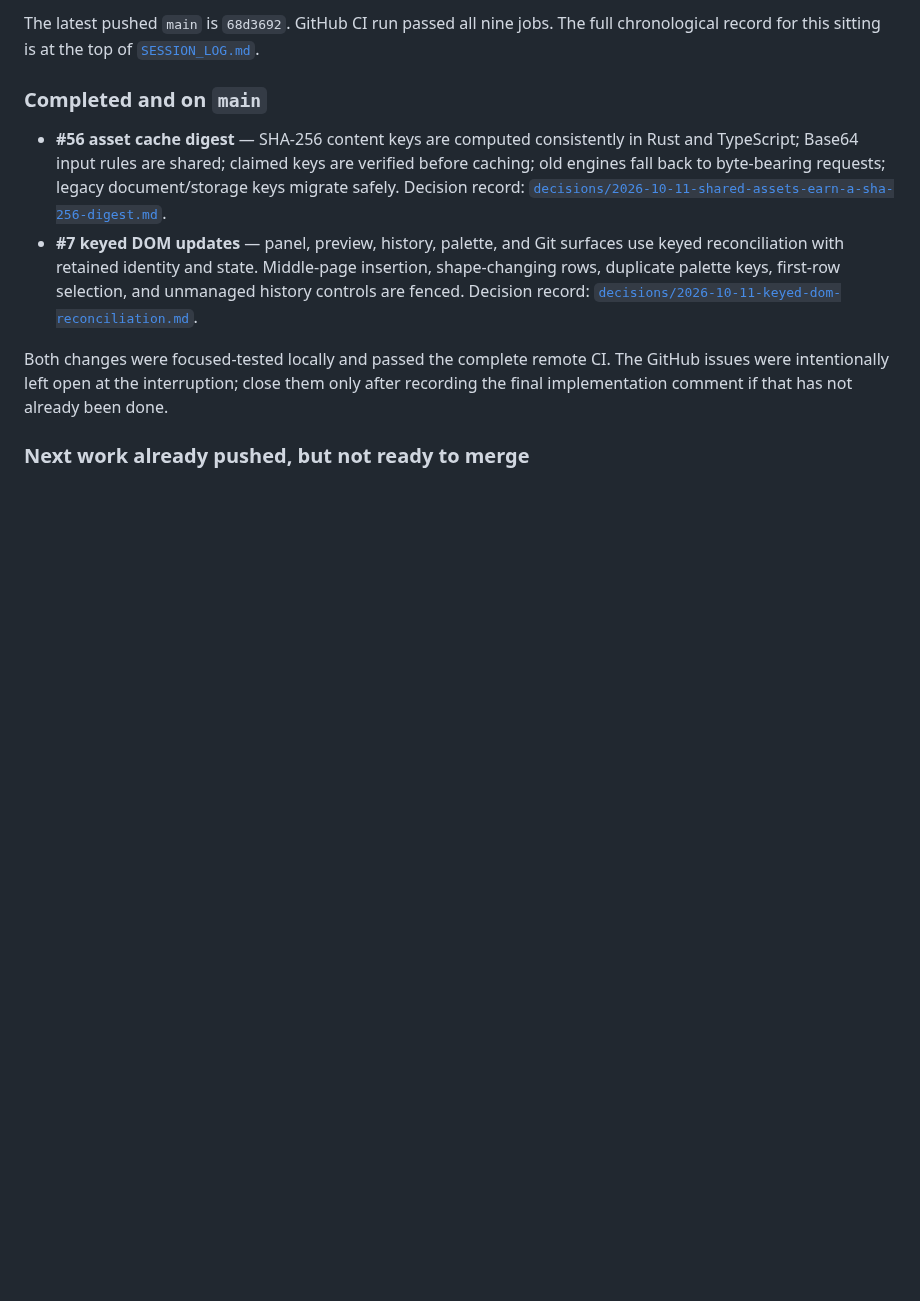
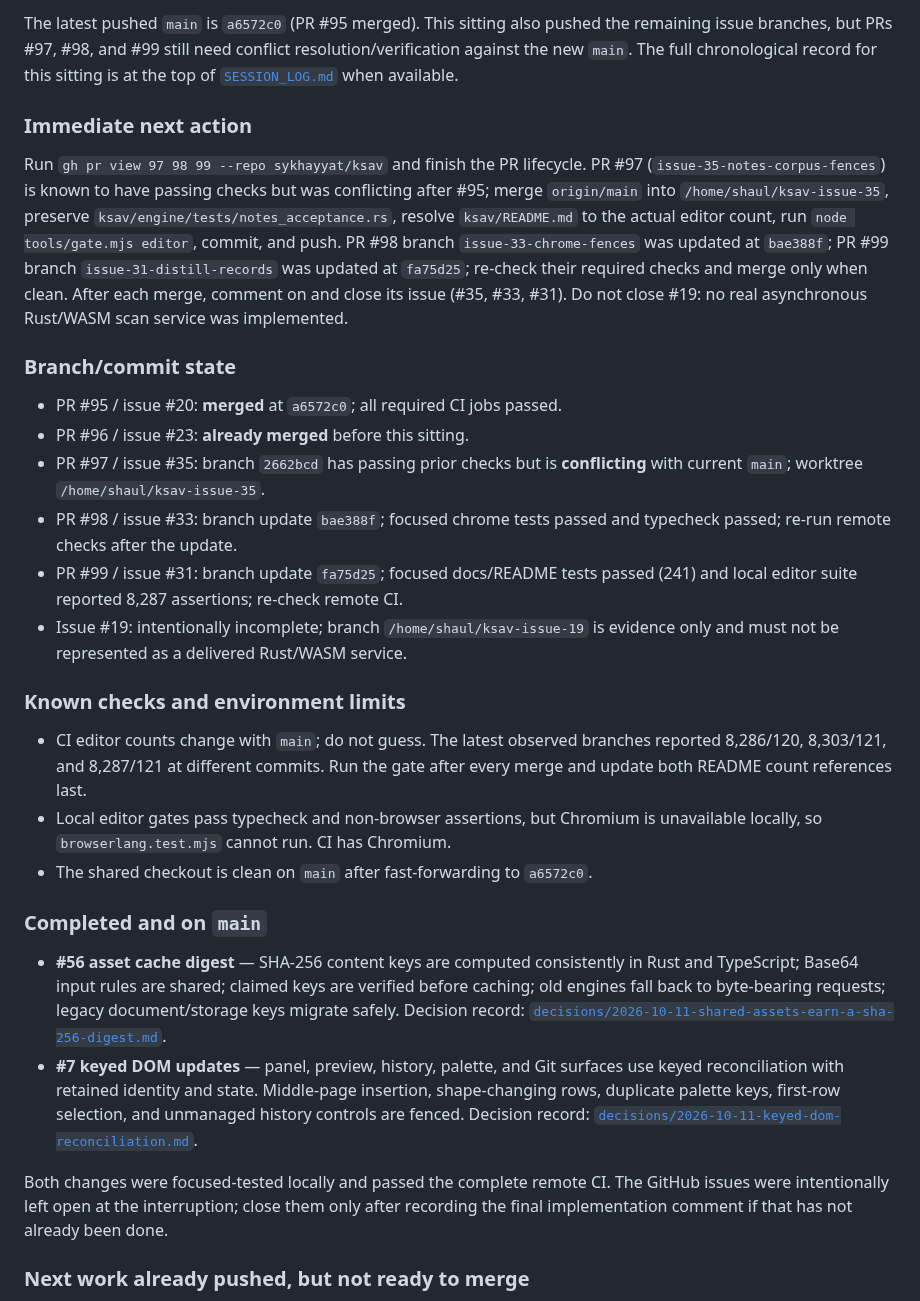
Before and after one commit to SYKhayyat/ksav, a Markdown page: HANDOFF.md, the part around one of its changes. GitHub-like rendering; blank space fills up the shorter version.

Commit message:
docs: refresh handoff for open issue PRs

```diff
--- a/HANDOFF.md
+++ b/HANDOFF.md
@@ -8,7 +8,44 @@ something went wrong without it.
 
-The latest pushed `main` is `68d3692`. GitHub CI run
-passed all nine jobs. The full chronological record for this sitting is at the
-top of [`SESSION_LOG.md`](SESSION_LOG.md).
+The latest pushed `main` is `a6572c0` (PR #95 merged). This sitting also pushed
+the remaining issue branches, but PRs #97, #98, and #99 still need conflict
+resolution/verification against the new `main`. The full chronological record
+for this sitting is at the top of [`SESSION_LOG.md`](SESSION_LOG.md) when
+available.
+
+### Immediate next action
+
+Run `gh pr view 97 98 99 --repo sykhayyat/ksav` and finish the PR lifecycle.
+PR #97 (`issue-35-notes-corpus-fences`) is known to have passing checks but was
+conflicting after #95; merge `origin/main` into `/home/shaul/ksav-issue-35`,
+preserve `ksav/engine/tests/notes_acceptance.rs`, resolve `ksav/README.md` to
+the actual editor count, run `node tools/gate.mjs editor`, commit, and push.
+PR #98 branch `issue-33-chrome-fences` was updated at `bae388f`; PR #99 branch
+`issue-31-distill-records` was updated at `fa75d25`; re-check their required
+checks and merge only when clean. After each merge, comment on and close its
+issue (#35, #33, #31). Do not close #19: no real asynchronous Rust/WASM scan
+service was implemented.
+
+### Branch/commit state
+
+- PR #95 / issue #20: **merged** at `a6572c0`; all required CI jobs passed.
+- PR #96 / issue #23: **already merged** before this sitting.
+- PR #97 / issue #35: branch `2662bcd` has passing prior checks but is
+  **conflicting** with current `main`; worktree `/home/shaul/ksav-issue-35`.
+- PR #98 / issue #33: branch update `bae388f`; focused chrome tests passed and
+  typecheck passed; re-run remote checks after the update.
+- PR #99 / issue #31: branch update `fa75d25`; focused docs/README tests passed
+  (241) and local editor suite reported 8,287 assertions; re-check remote CI.
+- Issue #19: intentionally incomplete; branch `/home/shaul/ksav-issue-19` is
+  evidence only and must not be represented as a delivered Rust/WASM service.
+
+### Known checks and environment limits
+
+- CI editor counts change with `main`; do not guess. The latest observed
+  branches reported 8,286/120, 8,303/121, and 8,287/121 at different commits.
+  Run the gate after every merge and update both README count references last.
+- Local editor gates pass typecheck and non-browser assertions, but Chromium is
+  unavailable locally, so `browserlang.test.mjs` cannot run. CI has Chromium.
+- The shared checkout is clean on `main` after fast-forwarding to `a6572c0`.
 
 ### Completed and on `main`
 
```
Also changed, not shown: other parts of HANDOFF.md (+1 -1 lines).
